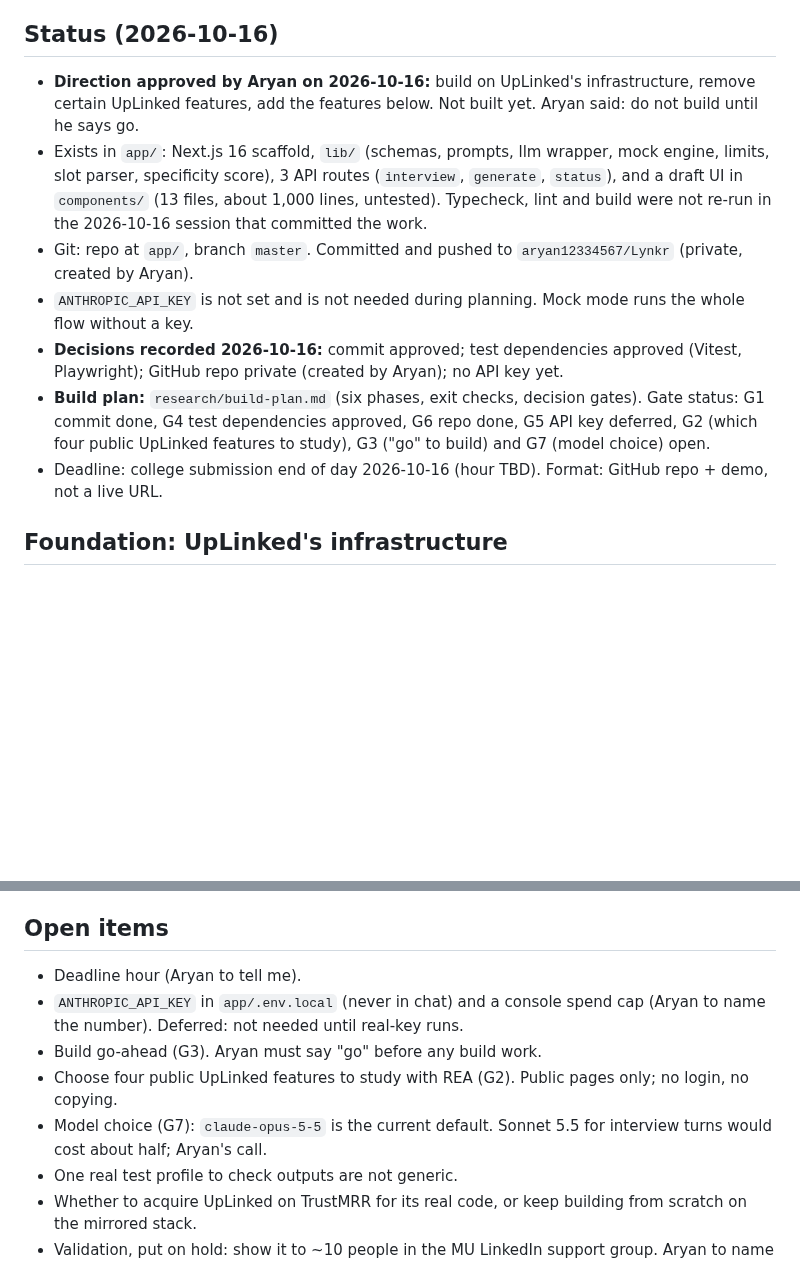
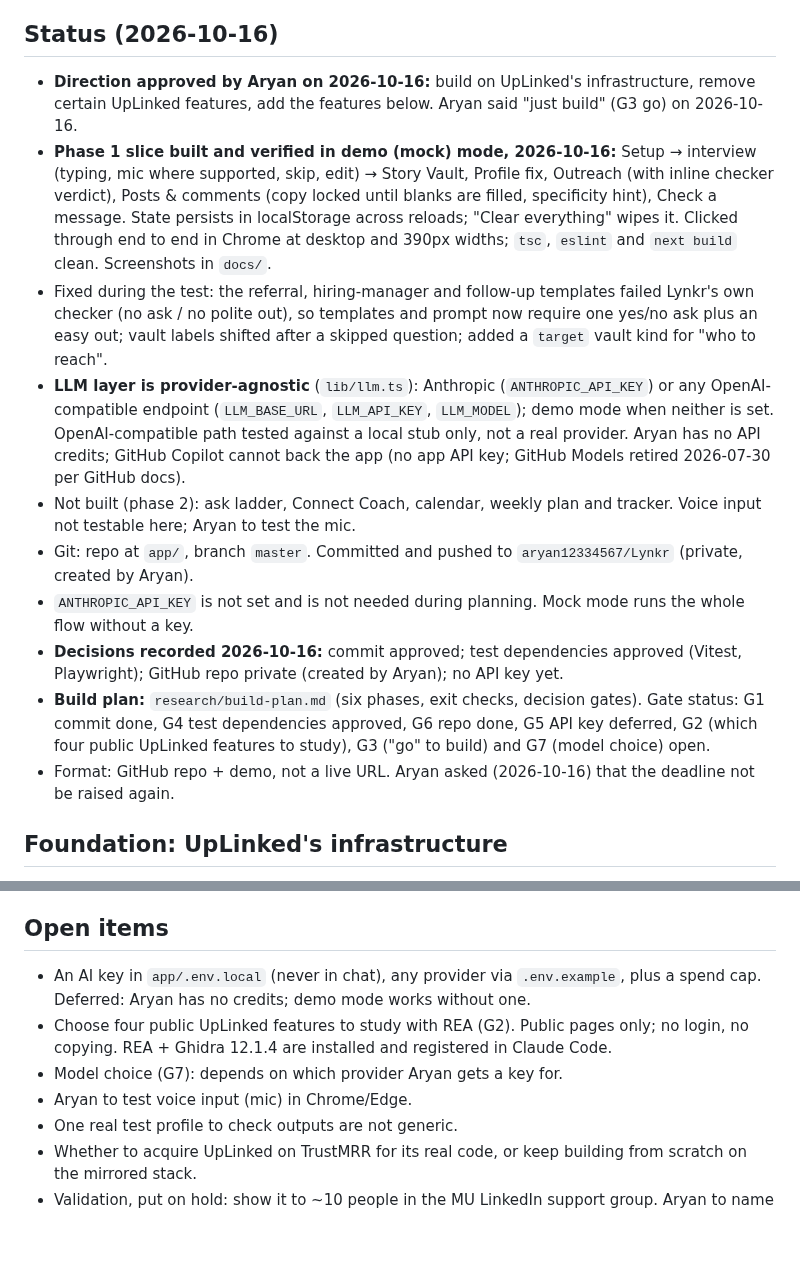
Before and after one commit to aryan12334567/Lynkr, a Markdown page: CONTEXT.md, 2 parts joined by grey strips. Drawn GitHub-style; blank space fills up the shorter version.

```diff
--- a/CONTEXT.md
+++ b/CONTEXT.md
@@ -3,13 +3,16 @@
 A free "get-noticed" coach for Indian freshers and early-career job seekers, built on UpLinked's published stack and feature set, with some UpLinked features removed and new ones added, shaped by Reddit pain-point research.
 
 ## Status (2026-10-16)
-- **Direction approved by Aryan on 2026-10-16:** build on UpLinked's infrastructure, remove certain UpLinked features, add the features below. Not built yet. Aryan said: do not build until he says go.
-- Exists in `app/`: Next.js 16 scaffold, `lib/` (schemas, prompts, llm wrapper, mock engine, limits, slot parser, specificity score), 3 API routes (`interview`, `generate`, `status`), and a draft UI in `components/` (13 files, about 1,000 lines, untested). Typecheck, lint and build were not re-run in the 2026-10-16 session that committed the work.
+- **Direction approved by Aryan on 2026-10-16:** build on UpLinked's infrastructure, remove certain UpLinked features, add the features below. Aryan said "just build" (G3 go) on 2026-10-16.
+- **Phase 1 slice built and verified in demo (mock) mode, 2026-10-16:** Setup → interview (typing, mic where supported, skip, edit) → Story Vault, Profile fix, Outreach (with inline checker verdict), Posts & comments (copy locked until blanks are filled, specificity hint), Check a message. State persists in localStorage across reloads; "Clear everything" wipes it. Clicked through end to end in Chrome at desktop and 390px widths; `tsc`, `eslint` and `next build` clean. Screenshots in `docs/`.
+- Fixed during the test: the referral, hiring-manager and follow-up templates failed Lynkr's own checker (no ask / no polite out), so templates and prompt now require one yes/no ask plus an easy out; vault labels shifted after a skipped question; added a `target` vault kind for "who to reach".
+- **LLM layer is provider-agnostic** (`lib/llm.ts`): Anthropic (`ANTHROPIC_API_KEY`) or any OpenAI-compatible endpoint (`LLM_BASE_URL`, `LLM_API_KEY`, `LLM_MODEL`); demo mode when neither is set. OpenAI-compatible path tested against a local stub only, not a real provider. Aryan has no API credits; GitHub Copilot cannot back the app (no app API key; GitHub Models retired 2026-07-30 per GitHub docs).
+- Not built (phase 2): ask ladder, Connect Coach, calendar, weekly plan and tracker. Voice input not testable here; Aryan to test the mic.
 - Git: repo at `app/`, branch `master`. Committed and pushed to `aryan12334567/Lynkr` (private, created by Aryan).
 - `ANTHROPIC_API_KEY` is not set and is not needed during planning. Mock mode runs the whole flow without a key.
 - **Decisions recorded 2026-10-16:** commit approved; test dependencies approved (Vitest, Playwright); GitHub repo private (created by Aryan); no API key yet.
 - **Build plan:** `research/build-plan.md` (six phases, exit checks, decision gates). Gate status: G1 commit done, G4 test dependencies approved, G6 repo done, G5 API key deferred, G2 (which four public UpLinked features to study), G3 ("go" to build) and G7 (model choice) open.
-- Deadline: college submission end of day 2026-10-16 (hour TBD). Format: GitHub repo + demo, not a live URL.
+- Format: GitHub repo + demo, not a live URL. Aryan asked (2026-10-16) that the deadline not be raised again.
 
 ## Foundation: UpLinked's infrastructure
 UpLinked's code and hosting are not available to us. What is public is its stack (TrustMRR listing, 2026-10-16), which Lynkr mirrors:
@@ -105,11 +108,10 @@ Full write-up: `research/reddit-pain-points.md`. 1,059 Reddit posts coded + 130
 - Unknowns: voice-first and the referrer-share loop are inferred, not asked for by freshers. Reddit skews to employed referrers and complainers. India willingness to pay is unvalidated.
 
 ## Open items
-- Deadline hour (Aryan to tell me).
-- `ANTHROPIC_API_KEY` in `app/.env.local` (never in chat) and a console spend cap (Aryan to name the number). Deferred: not needed until real-key runs.
-- Build go-ahead (G3). Aryan must say "go" before any build work.
-- Choose four public UpLinked features to study with REA (G2). Public pages only; no login, no copying.
-- Model choice (G7): `claude-opus-5-5` is the current default. Sonnet 5.5 for interview turns would cost about half; Aryan's call.
+- An AI key in `app/.env.local` (never in chat), any provider via `.env.example`, plus a spend cap. Deferred: Aryan has no credits; demo mode works without one.
+- Choose four public UpLinked features to study with REA (G2). Public pages only; no login, no copying. REA + Ghidra 12.1.4 are installed and registered in Claude Code.
+- Model choice (G7): depends on which provider Aryan gets a key for.
+- Aryan to test voice input (mic) in Chrome/Edge.
 - One real test profile to check outputs are not generic.
 - Whether to acquire UpLinked on TrustMRR for its real code, or keep building from scratch on the mirrored stack.
 - Validation, put on hold: show it to ~10 people in the MU LinkedIn support group. Aryan to name a date and a numeric bar (e.g. how many of 10 would use it again).
```
Also changed, not shown: README.md (+14 -13 lines), docs/checker.png (added), docs/posts.png (added), docs/vault.png (added), 8 other files.
